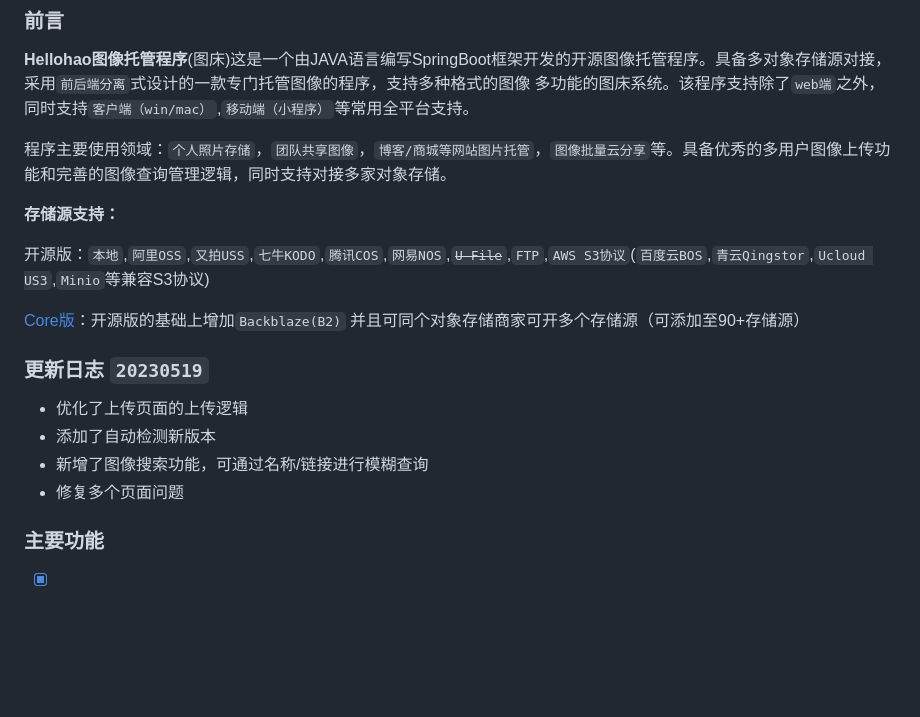
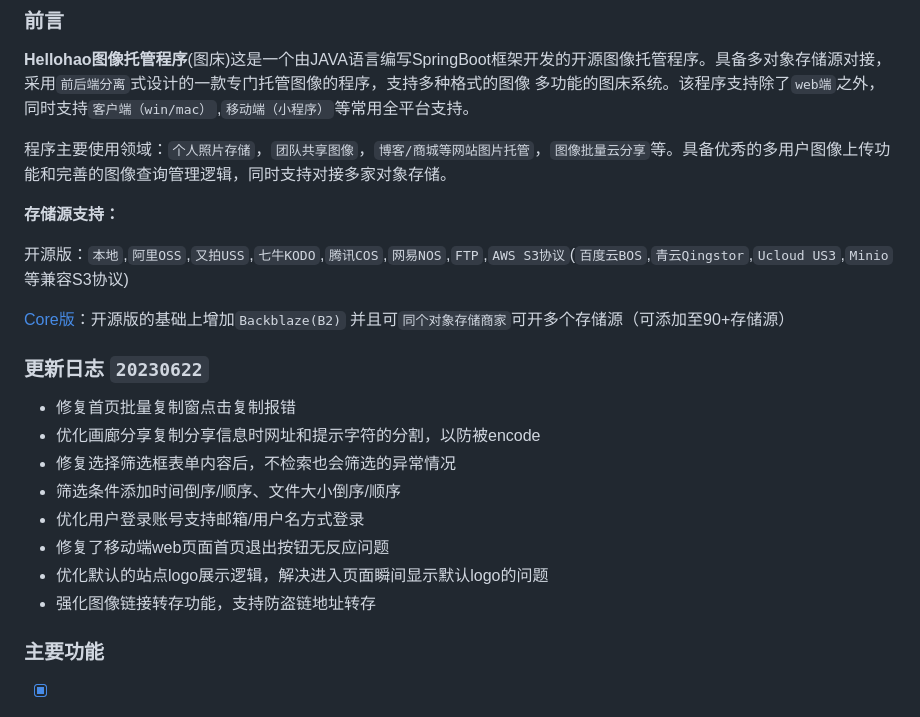
Before and after one commit to Hello-hao/Tbed, a Markdown page: README.md, the part around the change. Drawn GitHub-style; blank space fills up the shorter version.

Commit message:
更新文档

```diff
--- a/README.md
+++ b/README.md
@@ -23,17 +23,21 @@
 
 **存储源支持：**
 
-开源版：`本地`,`阿里OSS`,`又拍USS`,`七牛KODO`,`腾讯COS`,`网易NOS`,~~`U-File`~~,`FTP`,`AWS S3协议`(`百度云BOS`,`青云Qingstor`,`Ucloud US3`,`Minio`等兼容S3协议)
+开源版：`本地`,`阿里OSS`,`又拍USS`,`七牛KODO`,`腾讯COS`,`网易NOS`,`FTP`,`AWS S3协议`(`百度云BOS`,`青云Qingstor`,`Ucloud US3`,`Minio`等兼容S3协议)
 
-[Core版](https://hellohao.cn)：开源版的基础上增加`Backblaze(B2)` 并且可同个对象存储商家可开多个存储源（可添加至90+存储源）
+[Core版](https://hellohao.cn)：开源版的基础上增加`Backblaze(B2)` 并且可`同个对象存储商家`可开多个存储源（可添加至90+存储源）
 
 
-### 更新日志 `20230519`
+### 更新日志 `20230622`
 
-- 优化了上传页面的上传逻辑
-- 添加了自动检测新版本
-- 新增了图像搜索功能，可通过名称/链接进行模糊查询
-- 修复多个页面问题
+- 修复首页批量复制窗点击复制报错
+- 优化画廊分享复制分享信息时网址和提示字符的分割，以防被encode
+- 修复选择筛选框表单内容后，不检索也会筛选的异常情况
+- 筛选条件添加时间倒序/顺序、文件大小倒序/顺序
+- 优化用户登录账号支持邮箱/用户名方式登录
+- 修复了移动端web页面首页退出按钮无反应问题
+- 优化默认的站点logo展示逻辑，解决进入页面瞬间显示默认logo的问题
+- 强化图像链接转存功能，支持防盗链地址转存
 
 
 [^_^]: 程序宣传视频：[自制宣传视频](https://www.bilibili.com/video/BV11r4y1y7mH/)
```
